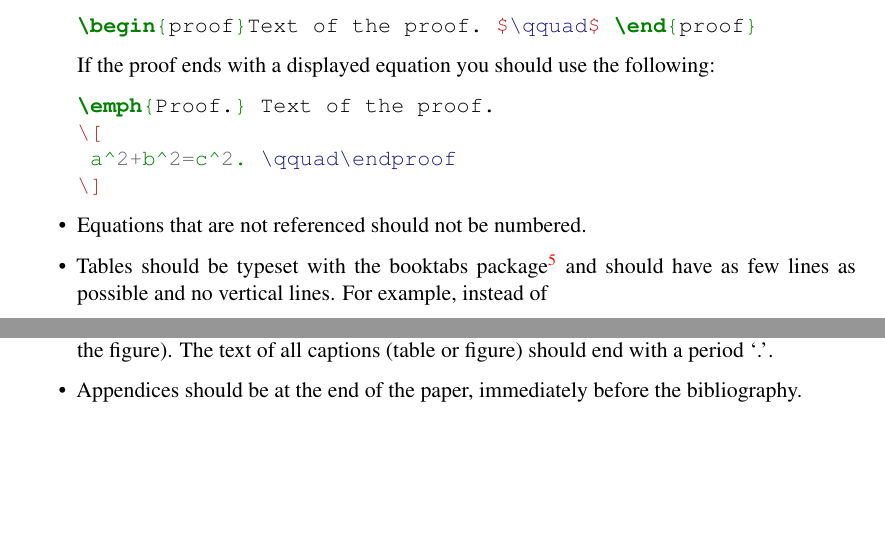
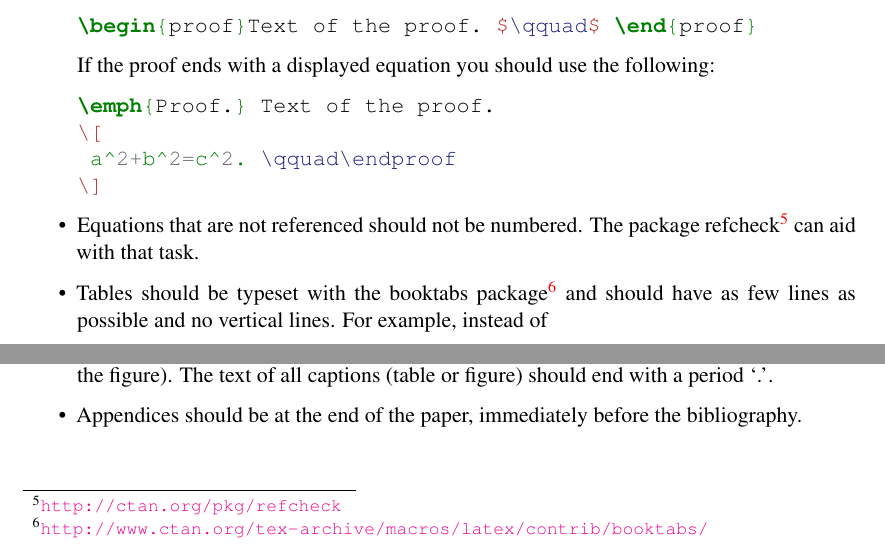
Before and after one commit to etna-journal/etna-latex-class, a LaTeX document (doc/guidelines.tex): two parts of page 3 of 5, joined at a grey line, cut so that both start at the same text, the shorter picture padded with empty space. Compiled offline with XeLaTeX.

Commit message:
add hint about refcheck

```diff
--- a/doc/guidelines.tex
+++ b/doc/guidelines.tex
@@ -166,7 +166,8 @@ If the proof ends with a displayed equation you should use the following:
 \]
 \end{minted}
 
-\item Equations that are not referenced should not be numbered.
+\item Equations that are not referenced should not be numbered. The package
+  refcheck\footnote{\url{http://ctan.org/pkg/refcheck}} can aid with that task.
 
 \item Tables should be typeset with the booktabs
   package\footnote{\url{http://www.ctan.org/tex-archive/macros/latex/contrib/booktabs/}}
```
